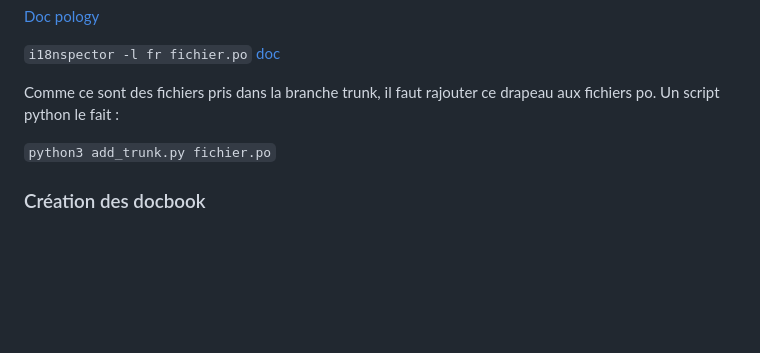
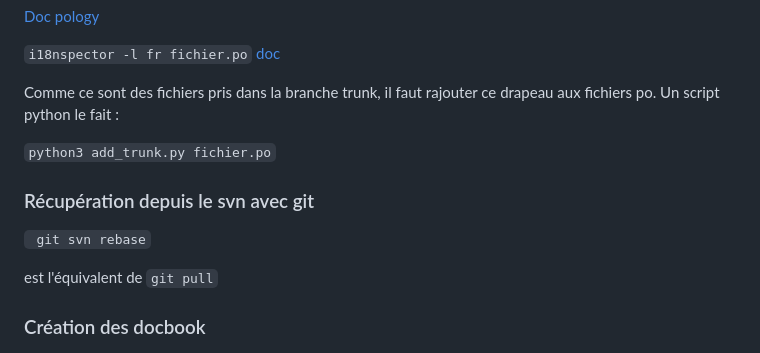
Before and after one commit to gstax/kstars_trad_fr, a Markdown page: README.md, the part around the change. GitHub-like rendering; blank space fills up the shorter version.

Commit message:
Update README.md
Utilisation de git svn

```diff
--- a/README.md
+++ b/README.md
@@ -64,6 +64,11 @@ Plusieurs outils existent pour vérifier les fichiers.
 Comme ce sont des fichiers pris dans la branche trunk, il faut rajouter ce drapeau aux fichiers po. Un script python le fait :
 
 <code>python3 add_trunk.py fichier.po</code>
+
+### Récupération depuis le svn avec git
+<code> git svn rebase</code>
+
+est l'équivalent de <code>git pull</code>
 
 ### Création des docbook
 
```
